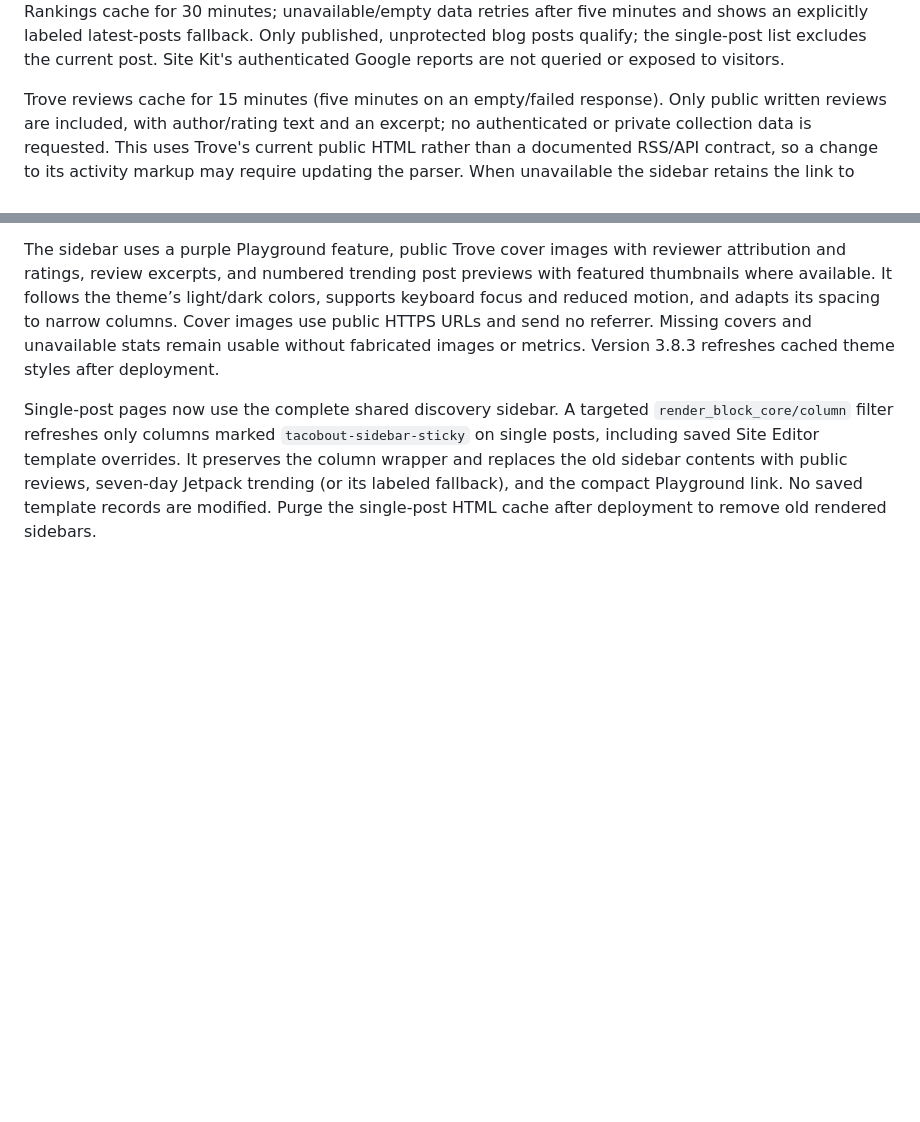
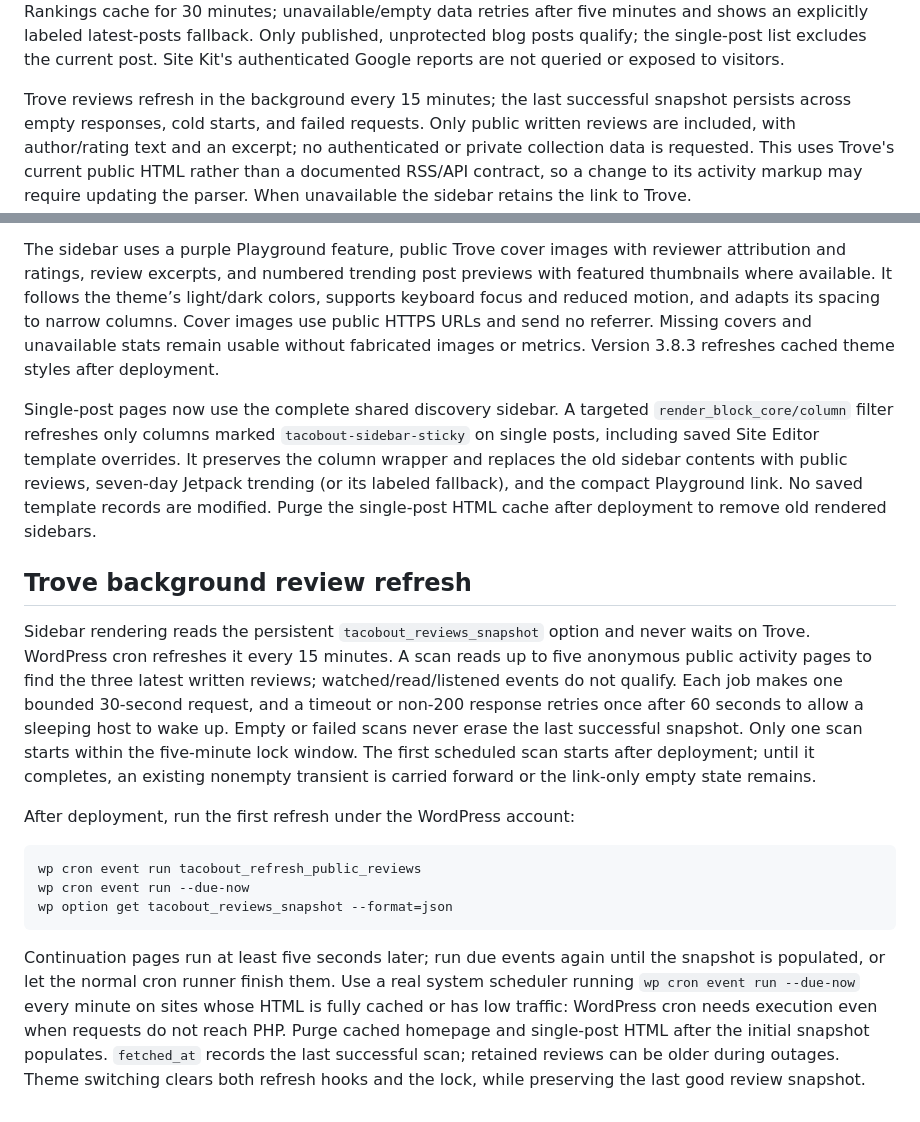
Before and after one commit to schwegler/tacobout.online, a Markdown page: README.md, 2 parts joined by grey strips. Rendered like a GitHub page; blank space fills up the shorter version.

Commit message:
Refresh Trove reviews in background and retain last successful snapshot

````diff
--- a/README.md
+++ b/README.md
@@ -227,7 +227,8 @@ and shows an explicitly labeled latest-posts fallback. Only published,
 unprotected blog posts qualify; the single-post list excludes the current post.
 Site Kit's authenticated Google reports are not queried or exposed to visitors.
 
-Trove reviews cache for 15 minutes (five minutes on an empty/failed response).
+Trove reviews refresh in the background every 15 minutes; the last successful
+snapshot persists across empty responses, cold starts, and failed requests.
 Only public written reviews are included, with author/rating text and an excerpt;
 no authenticated or private collection data is requested. This uses Trove's
 current public HTML rather than a documented RSS/API contract, so a change to
@@ -261,3 +262,32 @@ overrides. It preserves the column wrapper and replaces the old sidebar contents
 with public reviews, seven-day Jetpack trending (or its labeled fallback), and
 the compact Playground link. No saved template records are modified. Purge the
 single-post HTML cache after deployment to remove old rendered sidebars.
+
+## Trove background review refresh
+
+Sidebar rendering reads the persistent `tacobout_reviews_snapshot` option and
+never waits on Trove. WordPress cron refreshes it every 15 minutes. A scan reads
+up to five anonymous public activity pages to find the three latest written
+reviews; watched/read/listened events do not qualify. Each job makes one bounded
+30-second request, and a timeout or non-200 response retries once after 60 seconds
+to allow a sleeping host to wake up. Empty or failed scans never erase the last
+successful snapshot. Only one scan starts within the five-minute lock window.
+The first scheduled scan starts after deployment; until it completes, an existing
+nonempty transient is carried forward or the link-only empty state remains.
+
+After deployment, run the first refresh under the WordPress account:
+
+```sh
+wp cron event run tacobout_refresh_public_reviews
+wp cron event run --due-now
+wp option get tacobout_reviews_snapshot --format=json
+```
+
+Continuation pages run at least five seconds later; run due events again until
+the snapshot is populated, or let the normal cron runner finish them. Use a real
+system scheduler running `wp cron event run --due-now` every minute on sites
+whose HTML is fully cached or has low traffic: WordPress cron needs execution
+even when requests do not reach PHP. Purge cached homepage and single-post HTML
+after the initial snapshot populates. `fetched_at` records the last successful
+scan; retained reviews can be older during outages. Theme switching clears both
+refresh hooks and the lock, while preserving the last good review snapshot.
````
